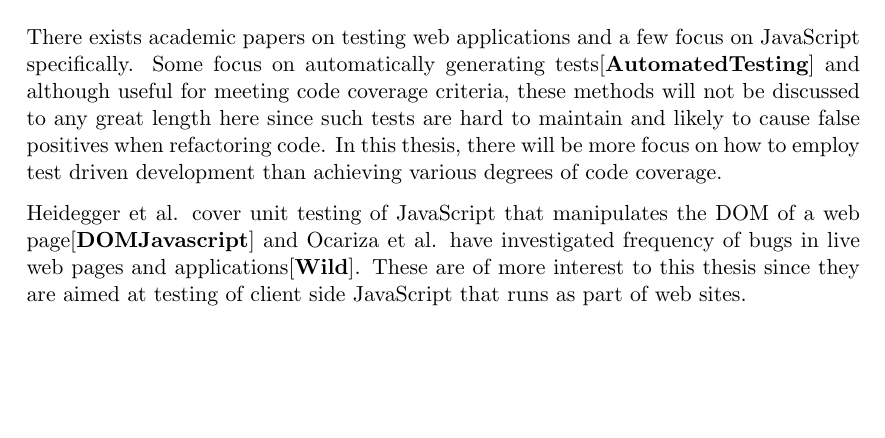
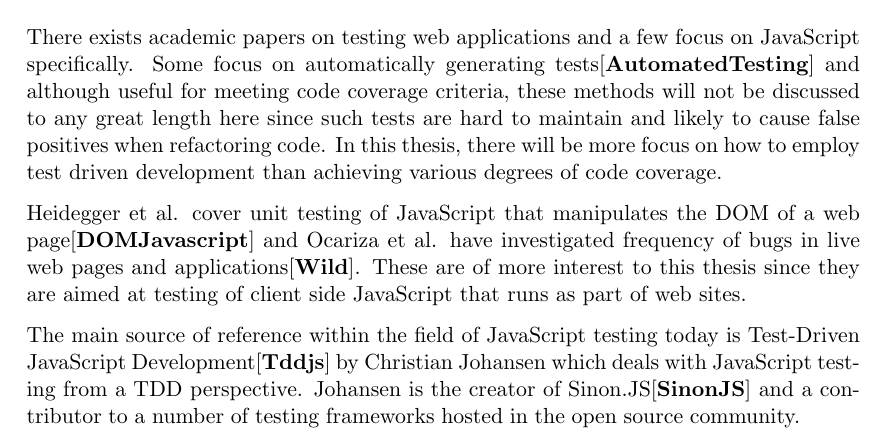
Before and after one commit to emilwall/exjobb, a LaTeX thesis (exjobb_thesis_emilwall.tex): part of page 14 of 17, cut so that both start at the same text, the shorter picture padded with empty space. Compiled offline with pdfLaTeX.

Commit message:
Add info about tddjs and the author

```diff
--- a/exjobb_thesis_emilwall.tex
+++ b/exjobb_thesis_emilwall.tex
@@ -202,9 +202,9 @@
 
 Heidegger et al. cover unit testing of JavaScript that manipulates the DOM of a web page\cite{DOMJavascript} and Ocariza et al. have investigated frequency of bugs in live web pages and applications\cite{Wild}. These are of more interest to this thesis since they are aimed at testing of client side JavaScript that runs as part of web sites.
 
+The main source of reference within the field of JavaScript testing today is Test-Driven JavaScript Development\cite{Tddjs} by Christian Johansen which deals with JavaScript testing from a TDD perspective. Johansen is the creator of Sinon.JS\cite{SinonJS} and a contributor to a number of testing frameworks hosted in the open source community.
+
 \begin{comment}
-
-En av de viktigaste källorna kommer att vara boken \textit{\foreignlanguage{english}{Test-Driven JavaScript Development}}\cite{Tddjs} av Christian Johansen, som tar upp testning av Javascript ur ett TDD-perspektiv. Författaren ligger bakom Sinon.JS\cite{SinonJS} och är även delaktig i utvecklingen av ett flertal av tidigare nämnda ramverk.
 
 \section{Avgränsningar}
 
```
